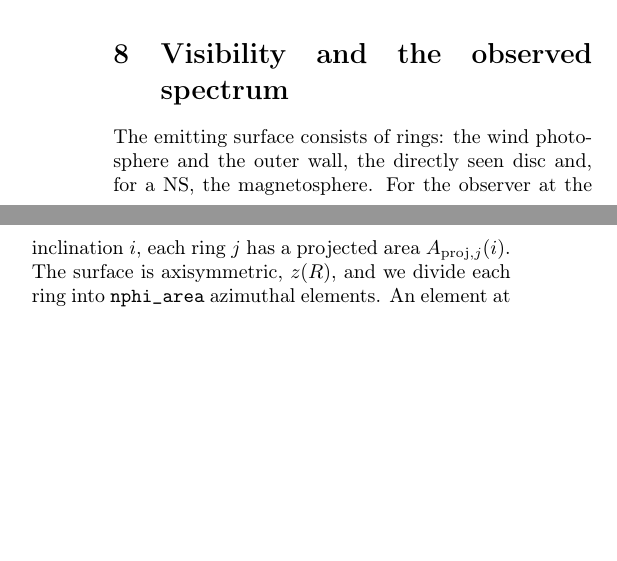
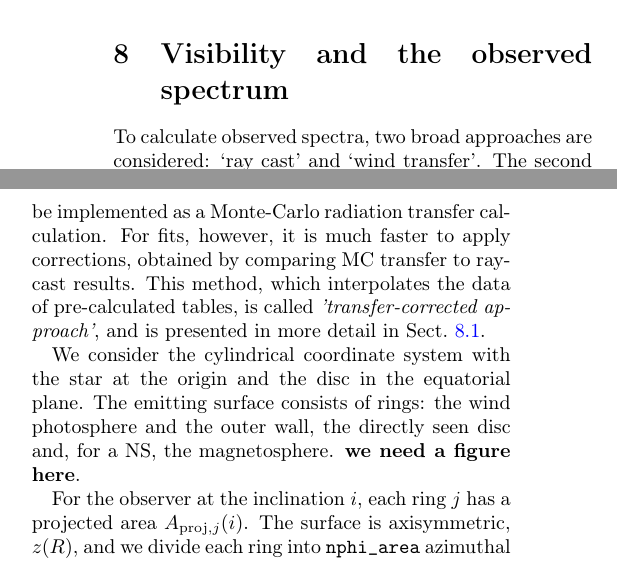
Before and after one commit to gvlipunova/ULXspectra_paper, a LaTeX paper (main.tex, which reads sections/08_spectrum.tex): two parts of the columns of page 8 of 38, joined at a grey line, cut so that both start at the same text, the shorter picture padded with empty space. Compiled offline with pdfLaTeX.

Commit message:
edited text

```diff
--- a/sections/08_spectrum.tex
+++ b/sections/08_spectrum.tex
@@ -4,8 +4,13 @@
 
 \section{Visibility and the observed spectrum}
 \label{sec:spectrum}
+To calculate observed spectra, two broad approaches are considered: `ray cast' and `wind transfer'.
+The second approach appears to be more physically justified.
+It can be implemented as a Monte-Carlo radiation transfer calculation.  For fits, however, it is much faster to apply corrections, obtained by comparing MC transfer to ray-cast  results. This method, which interpolates the data of pre-calculated tables,  is called \textit{'transfer-corrected approach'}, and is presented in more detail in Sect.~\ref{sec:spectrum:transfer}.
 
-The emitting surface consists of rings: the wind photosphere and the outer wall, the directly seen disc and, for a NS, the magnetosphere.
+We consider the cylindrical coordinate system with the star at the origin and the disc in the equatorial plane.
+The emitting surface consists of rings: the wind photosphere and the outer wall, the directly seen disc and, for a NS, the magnetosphere. \textbf{we need a figure here}.
+
 For the observer at the inclination $i$, each ring $j$ has a projected area $A_{{\rm proj},j}(i)$.
 The surface is axisymmetric, $z(R)$, and we divide each ring into \code{nphi\_area} azimuthal elements.
 An element at azimuth $\phi$ contributes its area $R\,{\rm d}R\,{\rm d}\phi$ times the projection of its normal onto the line of sight,
```
